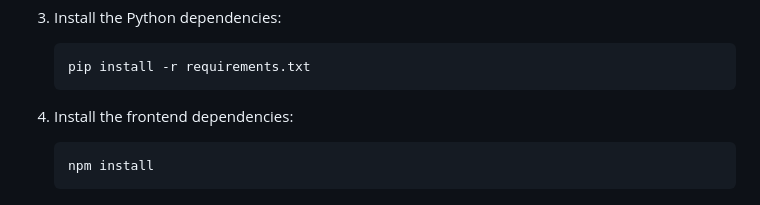
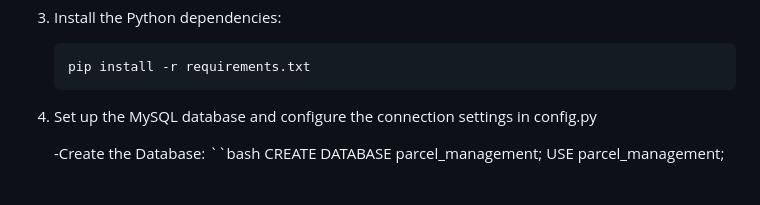
Before and after one commit to Karan7426/Parcel-manager-system, a Markdown page: README.md, the part around the change. Rendered like a GitHub page.

````diff
--- a/README.md
+++ b/README.md
@@ -80,7 +80,9 @@ The objective of this project is to develop a delivery parcel management system
 3. Install the Python dependencies:
     ```bash
    pip install -r requirements.txt
-4. Install the frontend dependencies:
-   ```bash
-   npm install
-5.
+4. Set up the MySQL database and configure the connection settings in config.py
+
+   -Create the Database:
+         ``bash
+         CREATE DATABASE parcel_management;
+         USE parcel_management;
````
